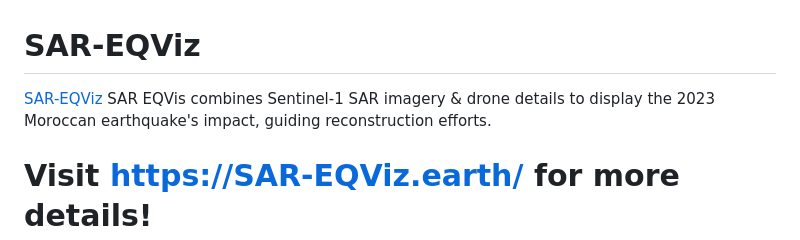
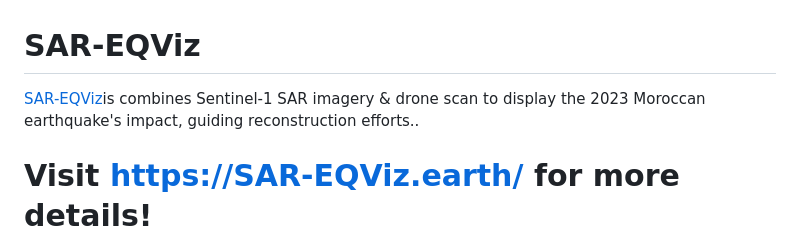
Before and after one commit to DexterTaha/SAR-EQViz, a Markdown page: README.md, the part around the change. GitHub-like rendering.

```diff
--- a/README.md
+++ b/README.md
@@ -1,5 +1,5 @@
 # SAR-EQViz
-<a href="https://www.SAR-EQViz.earth">SAR-EQViz</a> SAR EQVis combines Sentinel-1 SAR imagery & drone details to display the 2023 Moroccan earthquake's impact, guiding reconstruction efforts.
+<a href="https://www.SAR-EQViz.earth">SAR-EQViz</a>is combines Sentinel-1 SAR imagery & drone scan to display the 2023 Moroccan earthquake's impact, guiding reconstruction efforts..
 
 # Visit https://SAR-EQViz.earth/ for more details!
 
```
